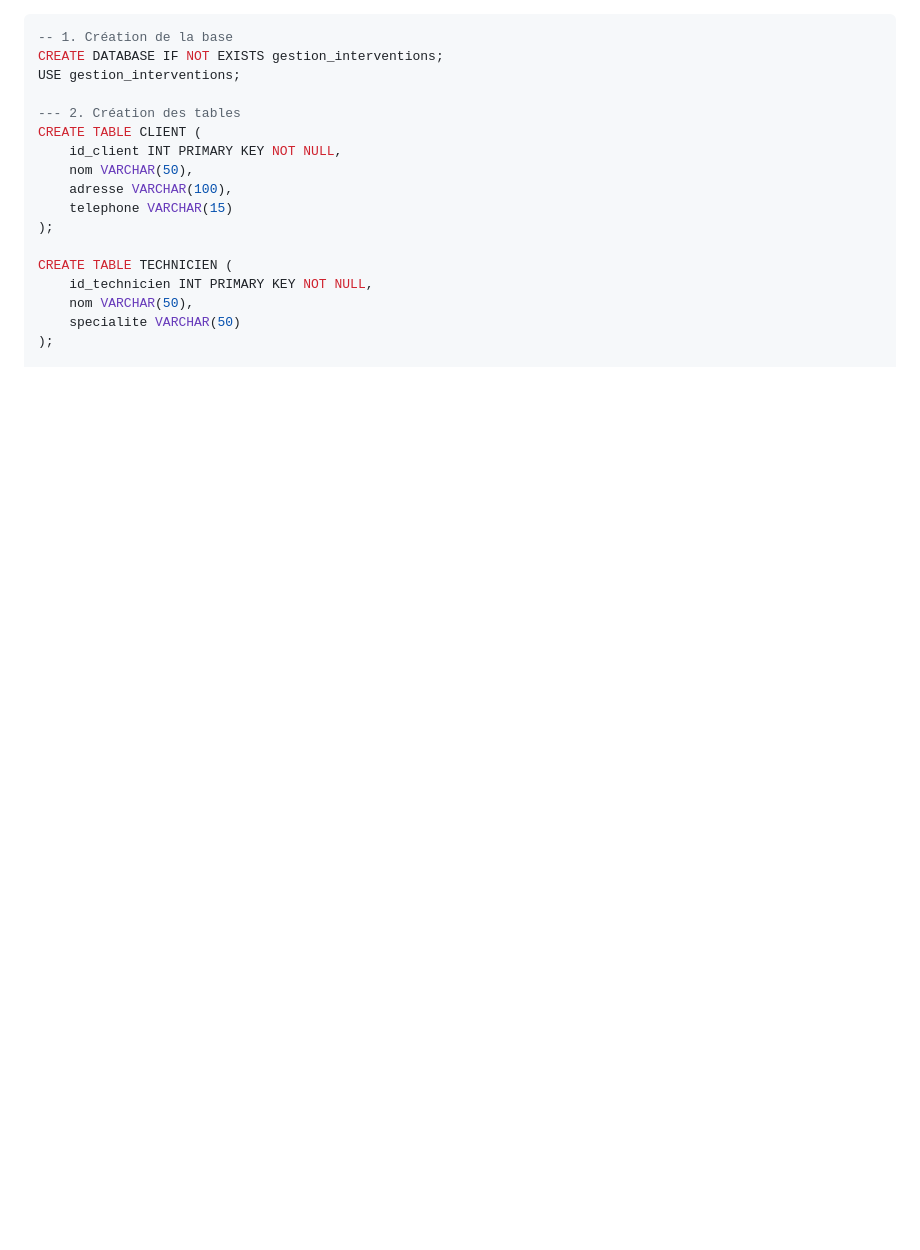
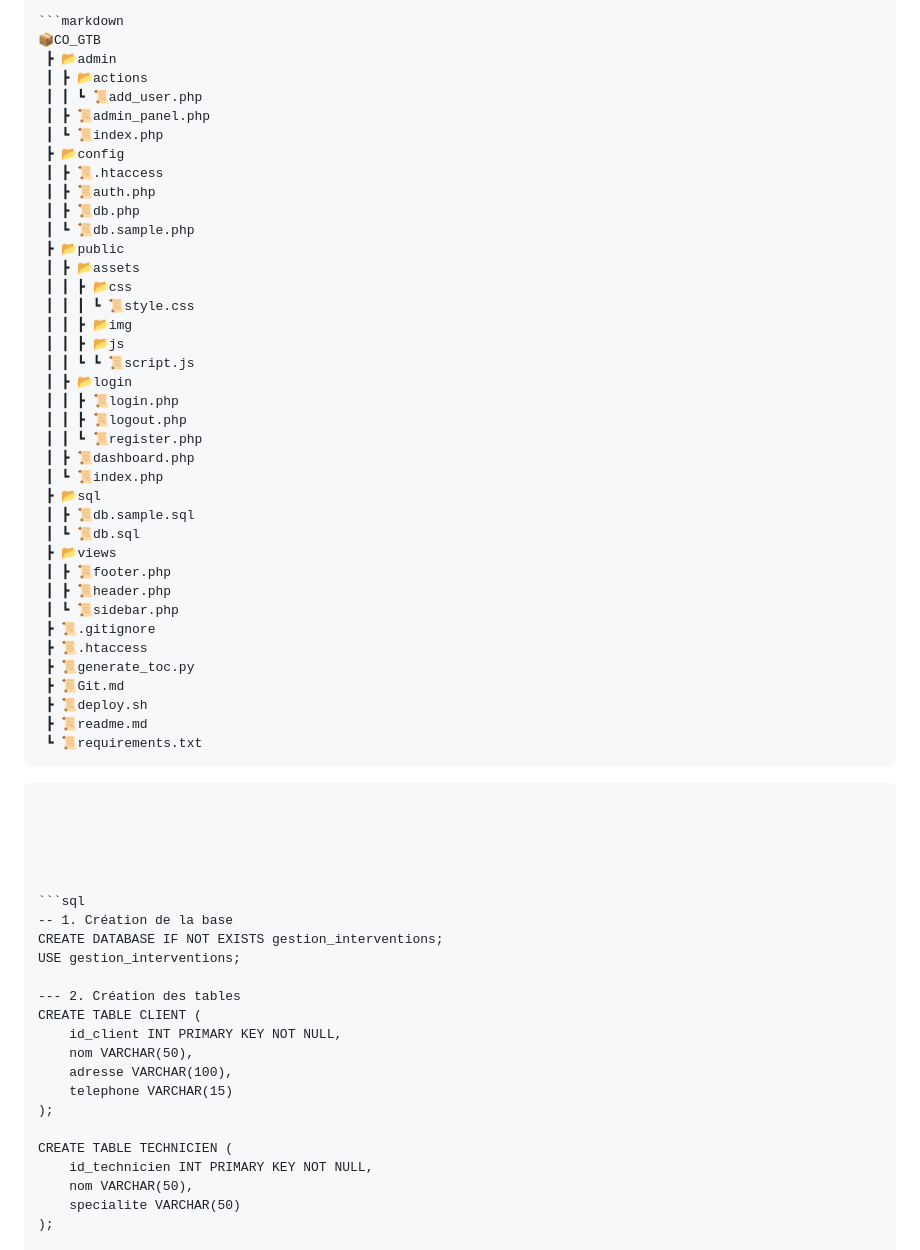
Before and after one commit to boudjelaba/CIEL2, a Markdown page: README.md, the part around the change. GitHub-like rendering; blank space fills up the shorter version.

````diff
--- a/README.md
+++ b/README.md
@@ -1,3 +1,50 @@
+```
+```markdown
+📦CO_GTB
+ ┣ 📂admin
+ ┃ ┣ 📂actions
+ ┃ ┃ ┗ 📜add_user.php
+ ┃ ┣ 📜admin_panel.php
+ ┃ ┗ 📜index.php
+ ┣ 📂config
+ ┃ ┣ 📜.htaccess
+ ┃ ┣ 📜auth.php
+ ┃ ┣ 📜db.php
+ ┃ ┗ 📜db.sample.php
+ ┣ 📂public
+ ┃ ┣ 📂assets
+ ┃ ┃ ┣ 📂css
+ ┃ ┃ ┃ ┗ 📜style.css
+ ┃ ┃ ┣ 📂img
+ ┃ ┃ ┣ 📂js
+ ┃ ┃ ┗ ┗ 📜script.js
+ ┃ ┣ 📂login
+ ┃ ┃ ┣ 📜login.php
+ ┃ ┃ ┣ 📜logout.php
+ ┃ ┃ ┗ 📜register.php
+ ┃ ┣ 📜dashboard.php
+ ┃ ┗ 📜index.php
+ ┣ 📂sql
+ ┃ ┣ 📜db.sample.sql
+ ┃ ┗ 📜db.sql
+ ┣ 📂views
+ ┃ ┣ 📜footer.php
+ ┃ ┣ 📜header.php
+ ┃ ┗ 📜sidebar.php
+ ┣ 📜.gitignore
+ ┣ 📜.htaccess
+ ┣ 📜generate_toc.py
+ ┣ 📜Git.md
+ ┣ 📜deploy.sh
+ ┣ 📜readme.md
+ ┗ 📜requirements.txt
+```
+```
+
+
+
+
+
 ```sql
 -- 1. Création de la base
 CREATE DATABASE IF NOT EXISTS gestion_interventions;
````
